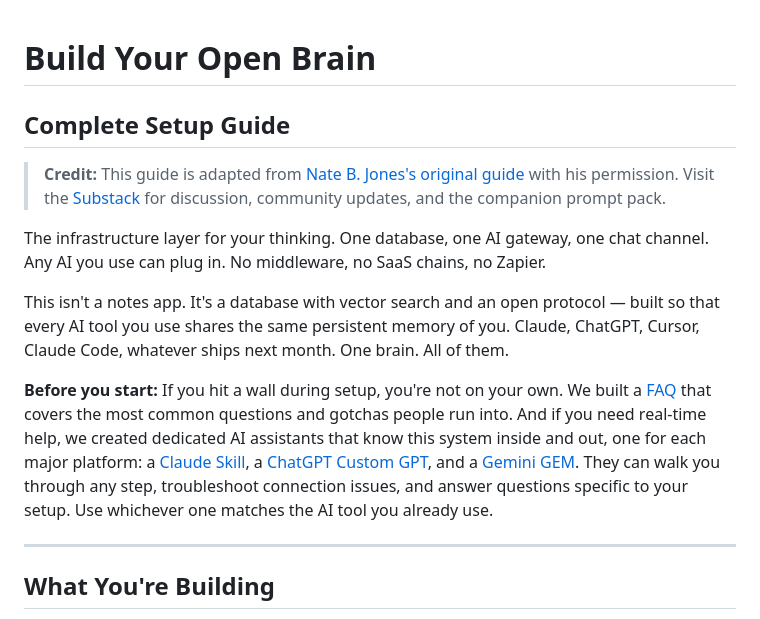
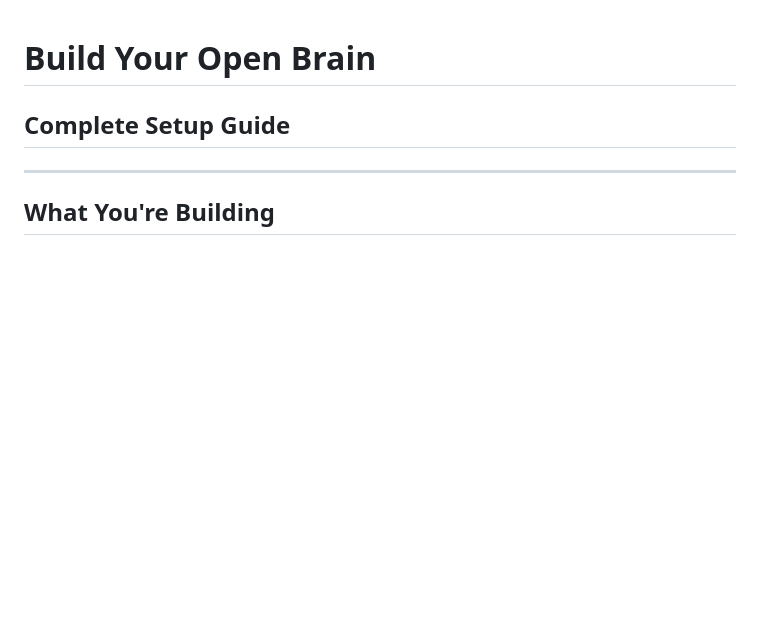
Before and after one commit to lucifer/OB1, a Markdown page: docs/01-getting-started.md, the part around the change. Rendered like a GitHub page; blank space fills up the shorter version.

```diff
--- a/docs/01-getting-started.md
+++ b/docs/01-getting-started.md
@@ -1,14 +1,6 @@
 # Build Your Open Brain
 
 ## Complete Setup Guide
-
-> **Credit:** This guide is adapted from [Nate B. Jones's original guide](https://promptkit.natebjones.com/20260224_uq1_guide_main) with his permission. Visit the [Substack](https://natesnewsletter.substack.com/) for discussion, community updates, and the companion prompt pack.
-
-The infrastructure layer for your thinking. One database, one AI gateway, one chat channel. Any AI you use can plug in. No middleware, no SaaS chains, no Zapier.
-
-This isn't a notes app. It's a database with vector search and an open protocol — built so that every AI tool you use shares the same persistent memory of you. Claude, ChatGPT, Cursor, Claude Code, whatever ships next month. One brain. All of them.
-
-**Before you start:** If you hit a wall during setup, you're not on your own. We built a [FAQ](03-faq.md) that covers the most common questions and gotchas people run into. And if you need real-time help, we created dedicated AI assistants that know this system inside and out, one for each major platform: a [Claude Skill](https://www.notion.so/product-templates/Open-Brain-Companion-Claude-Skill-31a5a2ccb526802797caeb37df3ba3cb?source=copy_link), a [ChatGPT Custom GPT](https://chatgpt.com/g/g-69a892b6a7708191b00e48ff655d5597-nate-jones-open-brain-assistant), and a [Gemini GEM](https://gemini.google.com/gem/1fDsAENjhdku-3RufY7ystbS1Md8MtDCg?usp=sharing). They can walk you through any step, troubleshoot connection issues, and answer questions specific to your setup. Use whichever one matches the AI tool you already use.
 
 ---
 
```
Also changed, not shown: README.md (+2 -0 lines).
